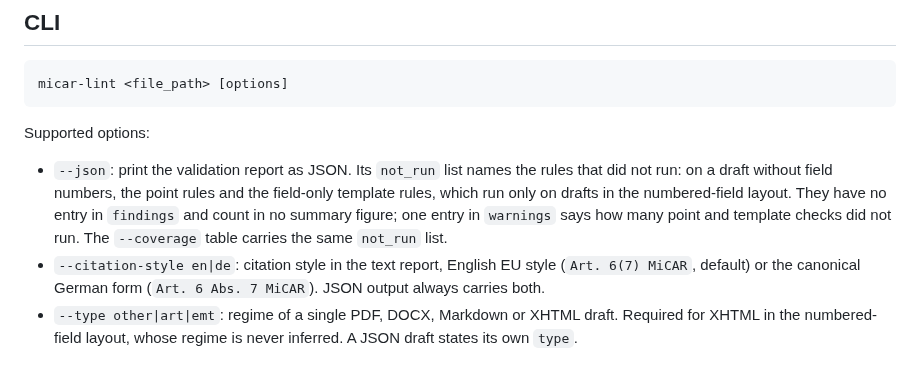
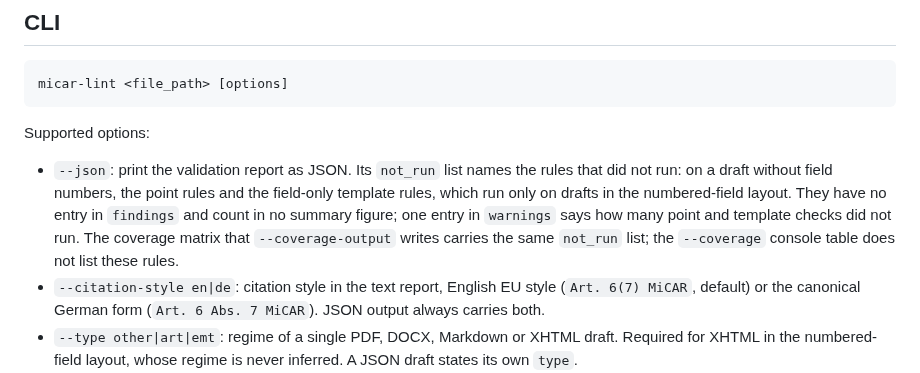
Before and after one commit to sebastianfoerste/micar-whitepaper-linter, a Markdown page: docs/API.md, the part around the change. Drawn GitHub-style.

```diff
--- a/docs/API.md
+++ b/docs/API.md
@@ -12,7 +12,7 @@ micar-lint <file_path> [options]
 
 Supported options:
 
-- `--json`: print the validation report as JSON. Its `not_run` list names the rules that did not run: on a draft without field numbers, the point rules and the field-only template rules, which run only on drafts in the numbered-field layout. They have no entry in `findings` and count in no summary figure; one entry in `warnings` says how many point and template checks did not run. The `--coverage` table carries the same `not_run` list.
+- `--json`: print the validation report as JSON. Its `not_run` list names the rules that did not run: on a draft without field numbers, the point rules and the field-only template rules, which run only on drafts in the numbered-field layout. They have no entry in `findings` and count in no summary figure; one entry in `warnings` says how many point and template checks did not run. The coverage matrix that `--coverage-output` writes carries the same `not_run` list; the `--coverage` console table does not list these rules.
 - `--citation-style en|de`: citation style in the text report, English EU style (`Art. 6(7) MiCAR`, default) or the canonical German form (`Art. 6 Abs. 7 MiCAR`). JSON output always carries both.
 - `--type other|art|emt`: regime of a single PDF, DOCX, Markdown or XHTML draft. Required for XHTML in the numbered-field layout, whose regime is never inferred. A JSON draft states its own `type`.
 - `--strict`: exit with status `1` when blocker findings are open. For a directory, also when a file could not be linted or no file was linted ([ADR 0008](adr/0008-strict-exit-codes.md)).
```
Also changed, not shown: CHANGELOG.md (+1 -1 lines).
